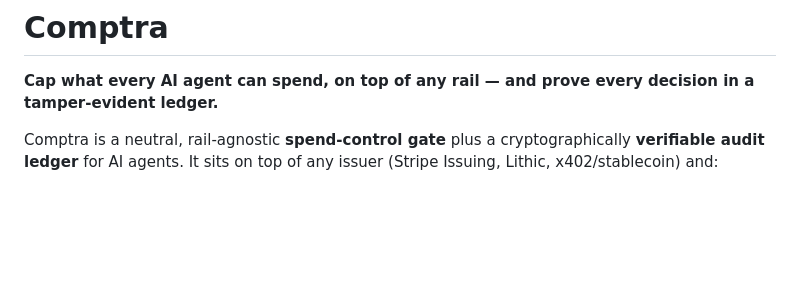
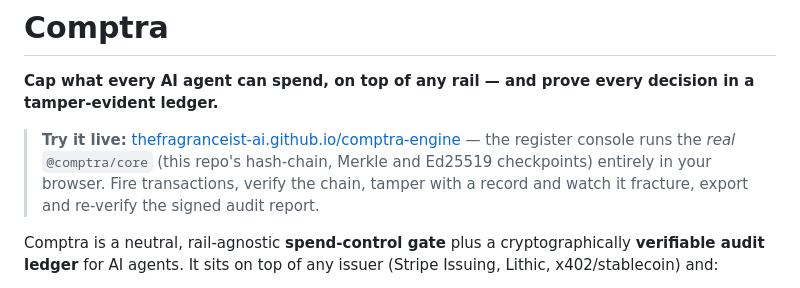
Before and after one commit to thefragranceist-ai/comptra-engine, a Markdown page: README.md, the part around the change. Drawn GitHub-style; blank space fills up the shorter version.

Commit message:
readme: link the live in-browser console
Co-Authored-By: Claude Opus 4.8 (1M context) <noreply@anthropic.com>

```diff
--- a/README.md
+++ b/README.md
@@ -1,6 +1,8 @@
 # Comptra
 
 **Cap what every AI agent can spend, on top of any rail — and prove every decision in a tamper-evident ledger.**
+
+> **Try it live:** [thefragranceist-ai.github.io/comptra-engine](https://thefragranceist-ai.github.io/comptra-engine/) — the register console runs the *real* `@comptra/core` (this repo's hash-chain, Merkle and Ed25519 checkpoints) entirely in your browser. Fire transactions, verify the chain, tamper with a record and watch it fracture, export and re-verify the signed audit report.
 
 Comptra is a neutral, rail-agnostic **spend-control gate** plus a cryptographically **verifiable audit ledger** for AI agents. It sits on top of any issuer (Stripe Issuing, Lithic, x402/stablecoin) and:
 
```
